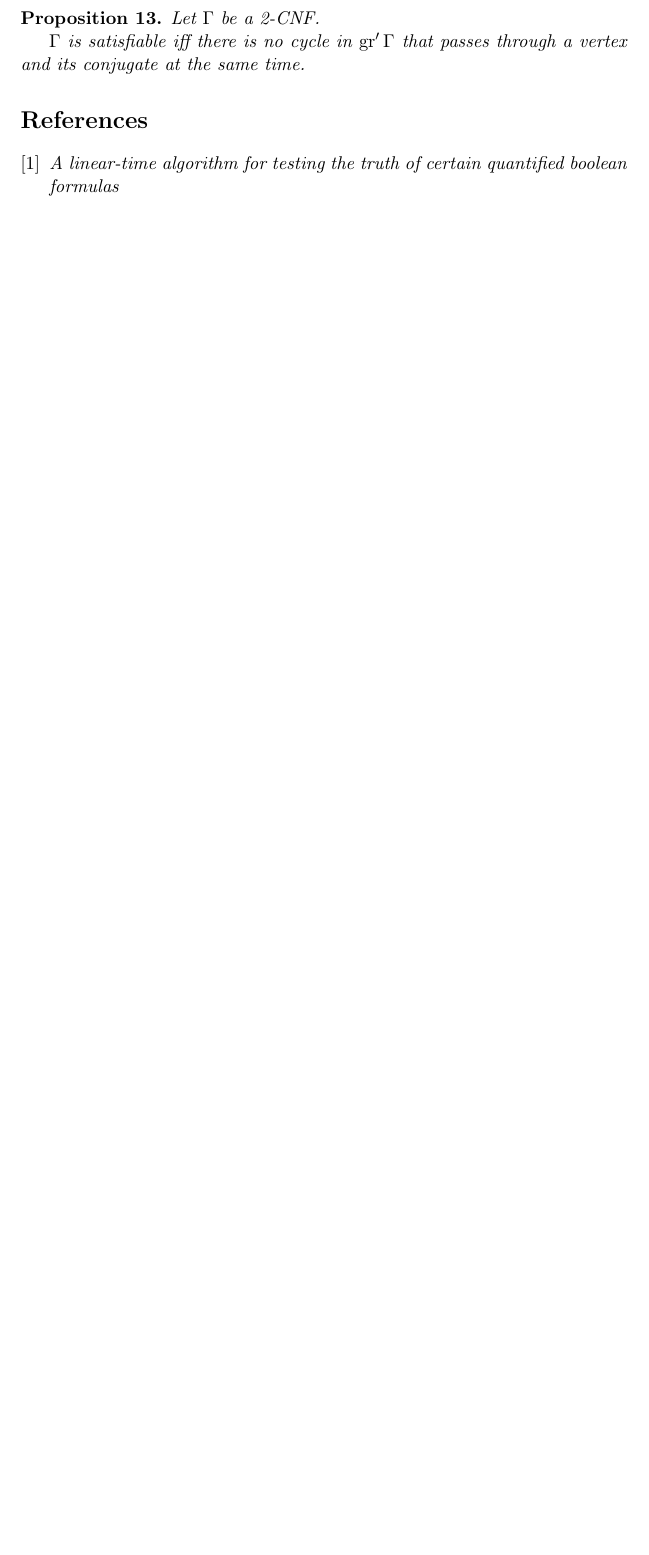
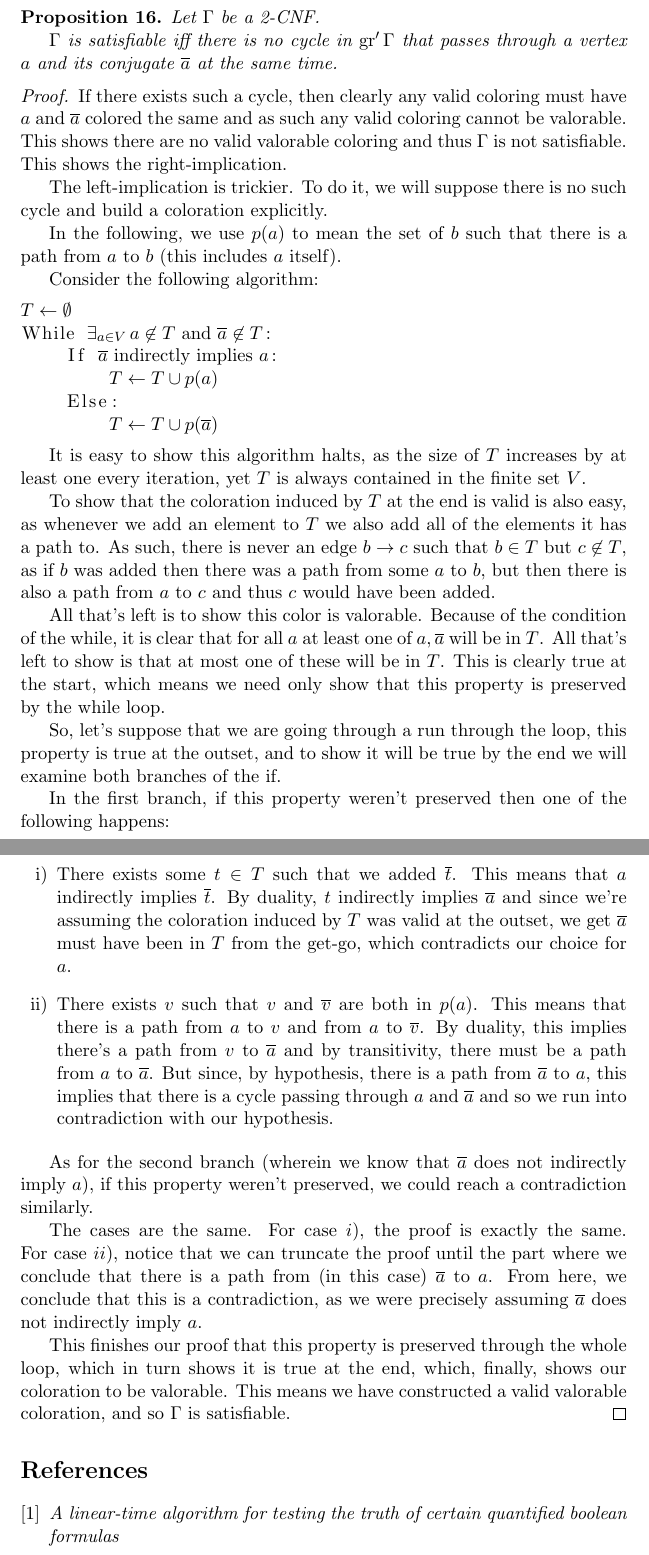
Before and after one commit to robly18/theorems, a LaTeX document (sat_multigraphs_report.tex): part of page 11 of 11 before the commit and two parts of pages 12 and 13 of 13 after it, the two joined at a grey line, cut so that both start at the same text, the shorter picture padded with empty space. Compiled offline with pdfLaTeX.

Commit message:
finished first version of report!!

```diff
--- a/sat_multigraphs_report.tex
+++ b/sat_multigraphs_report.tex
@@ -8,7 +8,7 @@
 \usepackage{enumerate}
 \usepackage{listings}
 
-\title{Summary of important results}
+\title{Draft of report}
 \author{}
 \date{}
 
@@ -517,8 +535,51 @@ This is the main objective of this project: the main result of \cite{2cnf}, prov
 \begin{prop}
 Let $\Gamma$ be a 2-CNF.
 
-$\Gamma$ is satisfiable iff there is no cycle in $\gr' \Gamma$ that passes through a vertex and its conjugate at the same time.
+$\Gamma$ is satisfiable iff there is no cycle in $\gr' \Gamma$ that passes through a vertex $a$ and its conjugate $\conj a$ at the same time.
 \end{prop}
+
+\begin{proof}
+If there exists such a cycle, then clearly any valid coloring must have $a$ and $\conj a$ colored the same and as such any valid coloring cannot be valorable. This shows there are no valid valorable coloring and thus $\Gamma$ is not satisfiable. This shows the right-implication.
+
+The left-implication is trickier. To do it, we will suppose there is no such cycle and build a coloration explicitly.
+
+In the following, we use $p(a)$ to mean the set of $b$ such that there is a path from $a$ to $b$ (this includes $a$ itself).
+
+Consider the following algorithm:
+
+\begin{lstlisting}[mathescape]
+$T \gets \emptyset$
+While $\exists_{a \in V} \, a \not \in T \text{ and } \conj a \not \in T$:
+    If $\conj a \text{ indirectly implies } a$:
+        $T \gets T \cup p(a)$
+    Else:
+        $T \gets T \cup p(\conj a)$
+\end{lstlisting}
+
+It is easy to show this algorithm halts, as the size of $T$ increases by at least one every iteration, yet $T$ is always contained in the finite set $V$.
+
+To show that the coloration induced by $T$ at the end is valid is also easy, as whenever we add an element to $T$ we also add all of the elements it has a path to. As such, there is never an edge $b \rightarrow c$ such that $b \in T$ but $c \not \in T$, as if $b$ was added then there was a path from some $a$ to $b$, but then there is also a path from $a$ to $c$ and thus $c$ would have been added.
+
+%this part could be improved
+
+All that's left is to show this color is valorable. Because of the condition of the while, it is clear that for all $a$ at least one of $a, \conj a$ will be in $T$. All that's left to show is that at most one of these will be in $T$. This is clearly true at the start, which means we need only show that this property is preserved by the while loop.
+
+So, let's suppose that we are going through a run through the loop, this property is true at the outset, and to show it will be true by the end we will examine both branches of the if.
+
+In the first branch, if this property weren't preserved then one of the following happens:
+
+\begin{enumerate}[i)]
+\item There exists some $t \in T$ such that we added $\conj t$. This means that $a$ indirectly implies $\conj t$. By duality, $t$ indirectly implies $\conj a$ and since we're assuming the coloration induced by $T$ was valid at the outset, we get $\conj a$ must have been in $T$ from the get-go, which contradicts our choice for $a$.
+
+\item There exists $v$ such that $v$ and $\conj v$ are both in $p(a)$. This means that there is a path from $a$ to $v$ and from $a$ to $\conj v$. By duality, this implies there's a path from $v$ to $\conj a$ and by transitivity, there must be a path from $a$ to $\conj a$. But since, by hypothesis, there is a path from $\conj a$ to $a$, this implies that there is a cycle passing through $a$ and $\conj a$ and so we run into contradiction with our hypothesis.
+\end{enumerate}
+
+As for the second branch (wherein we know that $\conj a$ does not indirectly imply $a$), if this property weren't preserved, we could reach a contradiction similarly.
+
+The cases are the same. For case $i)$, the proof is exactly the same. For case $ii)$, notice that we can truncate the proof until the part where we conclude that there is a path from (in this case) $\conj a$ to $a$. From here, we conclude that this is a contradiction, as we were precisely assuming $\conj a$ does not indirectly imply $a$.
+
+This finishes our proof that this property is preserved through the whole loop, which in turn shows it is true at the end, which, finally, shows our coloration to be valorable. This means we have constructed a valid valorable coloration, and so $\Gamma$ is satisfiable.
+\end{proof}
 
 
 \begin{thebibliography}{1}
```
Also changed, not shown: sat_multigraphs_report.tex (30 more changed lines).
